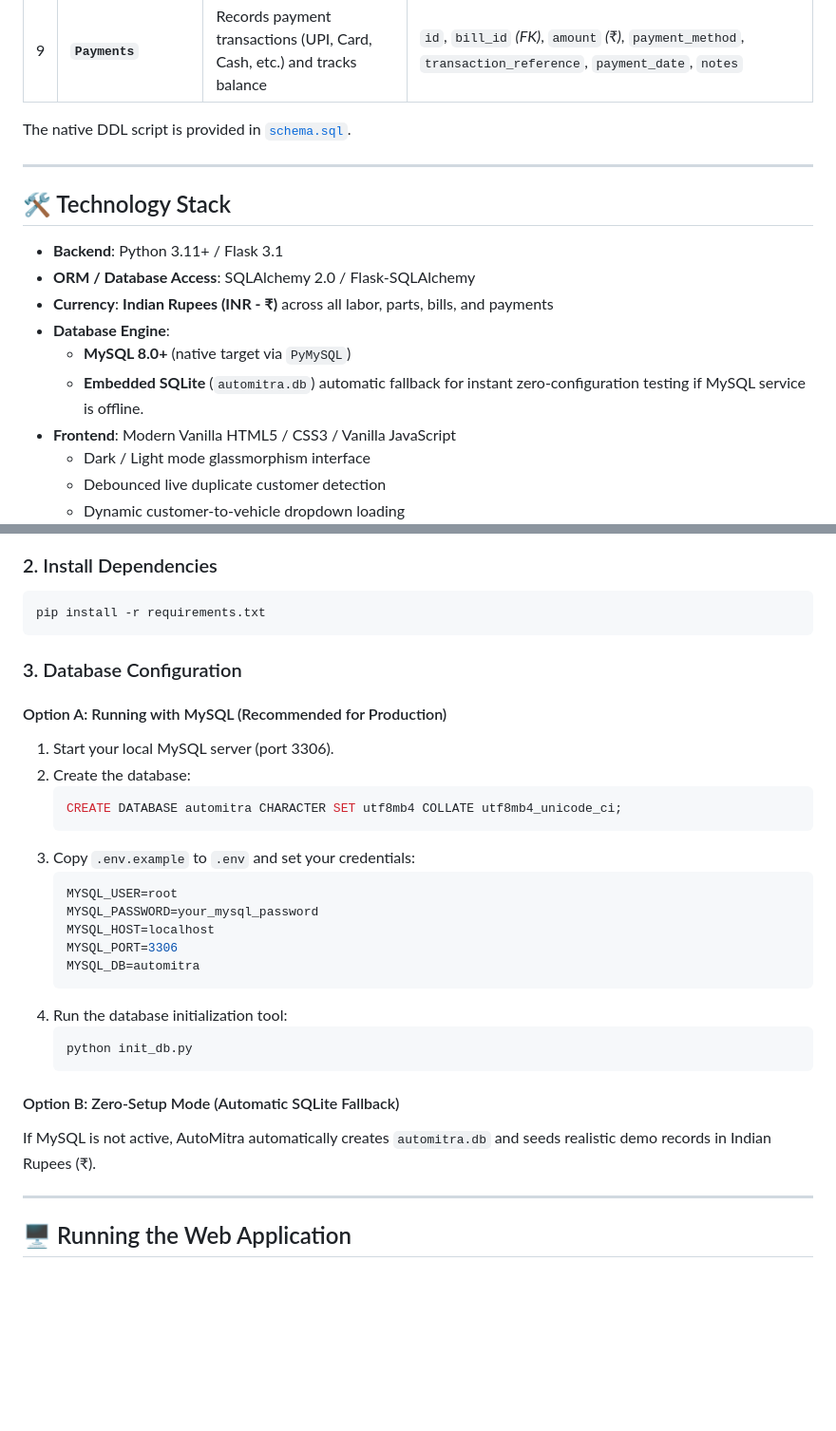
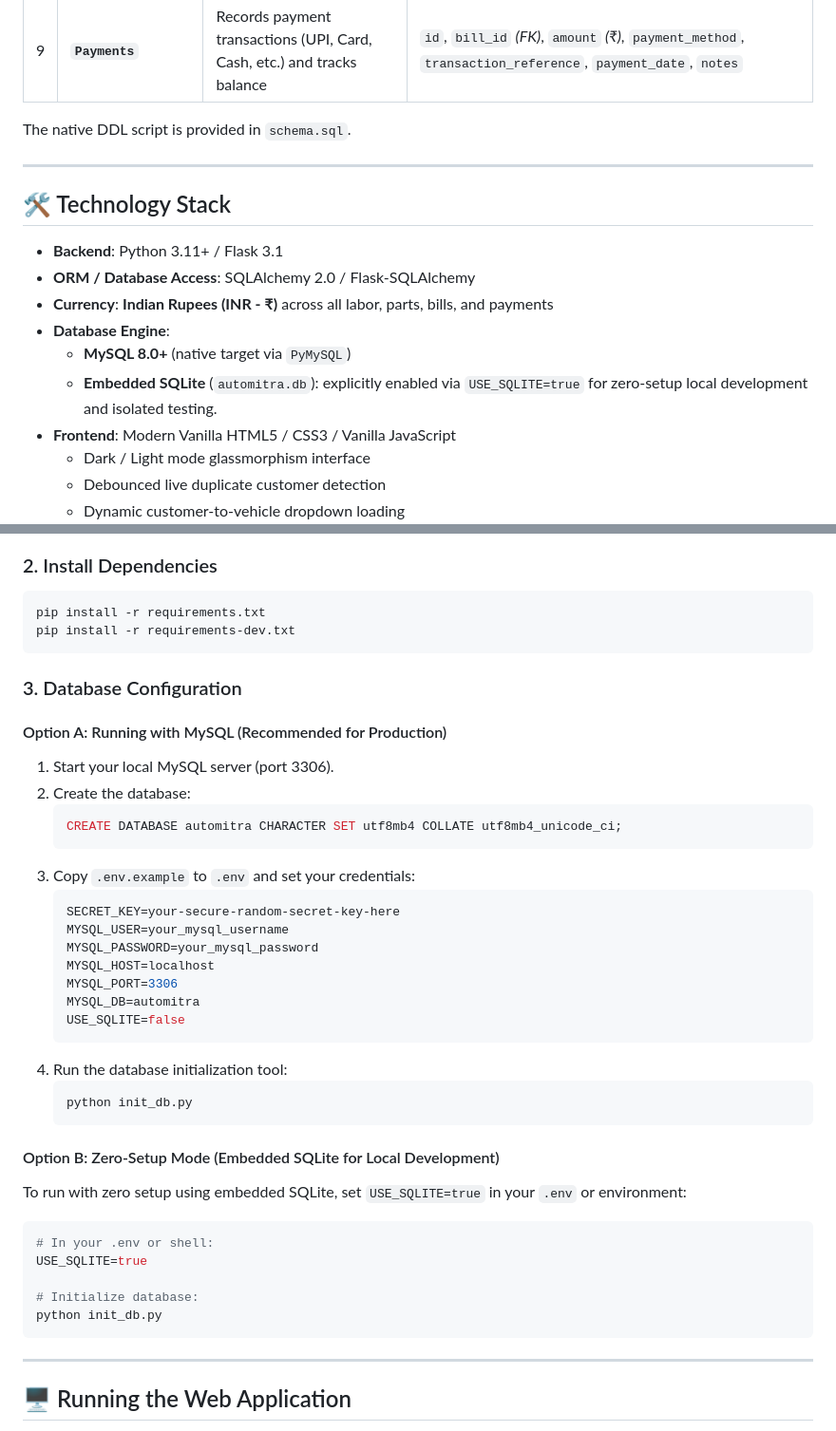
Before and after one commit to AdigarlaRakesh-1/Automitra, a Markdown page: README.md, 2 parts joined by grey strips. Shown at 95% size. Rendered like a GitHub page; blank space fills up the shorter version.

````diff
--- a/README.md
+++ b/README.md
@@ -35,7 +35,7 @@ The centralized relational database comprises the 9 proposed tables with foreign
 | 8 | **`Bills`** | Auto-generates invoices consolidating labor charges, parts used, and taxes | `id`, `invoice_number` *(unique)*, `booking_id` *(FK)*, `customer_id` *(FK)*, `parts_total`, `labor_total`, `tax_amount`, `discount_amount`, `grand_total` *(₹)*, `payment_status` |
 | 9 | **`Payments`** | Records payment transactions (UPI, Card, Cash, etc.) and tracks balance | `id`, `bill_id` *(FK)*, `amount` *(₹)*, `payment_method`, `transaction_reference`, `payment_date`, `notes` |
 
-The native DDL script is provided in [`schema.sql`](file:///d:/GarageBuddy/schema.sql).
+The native DDL script is provided in `schema.sql`.
 
 ---
 
@@ -46,7 +46,7 @@ The native DDL script is provided in [`schema.sql`](file:///d:/GarageBuddy/schem
 - **Currency**: **Indian Rupees (INR - ₹)** across all labor, parts, bills, and payments
 - **Database Engine**:
   - **MySQL 8.0+** (native target via `PyMySQL`)
-  - **Embedded SQLite** (`automitra.db`) automatic fallback for instant zero-configuration testing if MySQL service is offline.
+  - **Embedded SQLite** (`automitra.db`): explicitly enabled via `USE_SQLITE=true` for zero-setup local development and isolated testing.
 - **Frontend**: Modern Vanilla HTML5 / CSS3 / Vanilla JavaScript
   - Dark / Light mode glassmorphism interface
   - Debounced live duplicate customer detection
@@ -66,6 +66,7 @@ python --version
 ### 2. Install Dependencies
 ```bash
 pip install -r requirements.txt
+pip install -r requirements-dev.txt
 ```
 
 ### 3. Database Configuration
@@ -78,19 +79,28 @@ pip install -r requirements.txt
    ```
 3. Copy `.env.example` to `.env` and set your credentials:
    ```env
-   MYSQL_USER=root
+   SECRET_KEY=your-secure-random-secret-key-here
+   MYSQL_USER=your_mysql_username
    MYSQL_PASSWORD=your_mysql_password
    MYSQL_HOST=localhost
    MYSQL_PORT=3306
    MYSQL_DB=automitra
+   USE_SQLITE=false
    ```
 4. Run the database initialization tool:
    ```bash
    python init_db.py
    ```
 
-#### Option B: Zero-Setup Mode (Automatic SQLite Fallback)
-If MySQL is not active, AutoMitra automatically creates `automitra.db` and seeds realistic demo records in Indian Rupees (₹).
+#### Option B: Zero-Setup Mode (Embedded SQLite for Local Development)
+To run with zero setup using embedded SQLite, set `USE_SQLITE=true` in your `.env` or environment:
+```bash
+# In your .env or shell:
+USE_SQLITE=true
+
+# Initialize database:
+python init_db.py
+```
 
 ---
 
````
Also changed, not shown: docs/BUGFIX_REPORT.md (added, +223 -0 lines).
